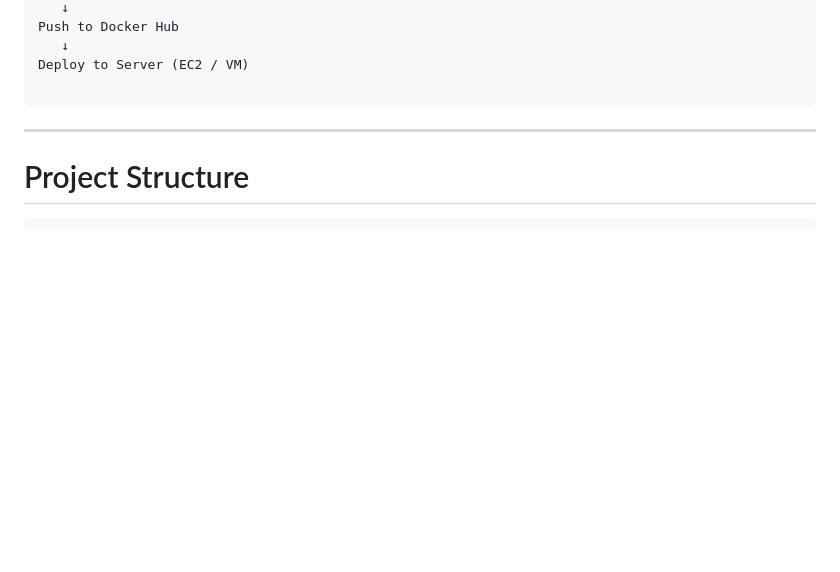
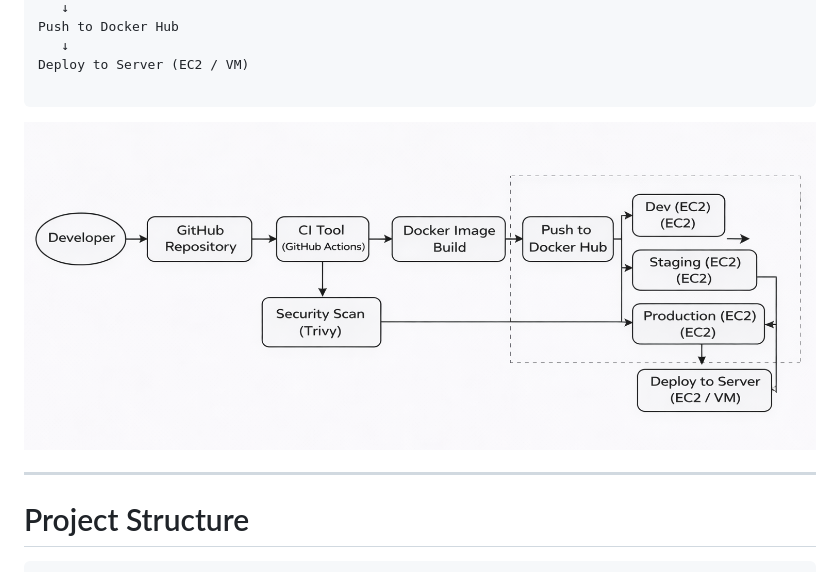
Before and after one commit to vempatisriram6-dev/Capstone-Project, a Markdown page: README.md, the part around the change. Drawn GitHub-style; blank space fills up the shorter version.

````diff
--- a/README.md
+++ b/README.md
@@ -89,6 +89,8 @@ Push to Docker Hub
 Deploy to Server (EC2 / VM)
 
 ```
+
+![Architecture Diagram](screenshots/Articet.png)
 
 
 ---
````
